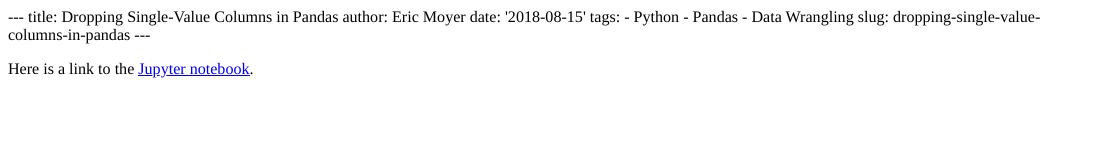
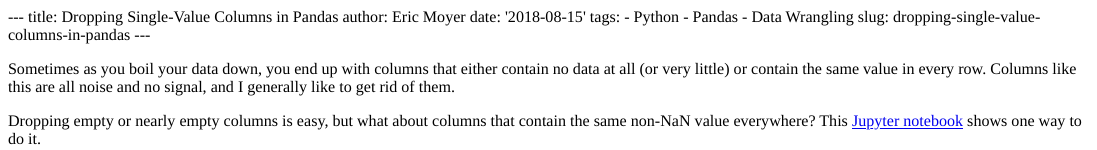
Before and after one commit to ridercoach/newsite-b, an R Markdown document (content/post/2018-08-15-dropping-single-value-columns-in-pandas.Rmd): the page in a window 1100 px wide, from its top. The pictures show the output file content/post/2018-08-15-dropping-single-value-columns-in-pandas.html that the author committed with the source, opened offline.

Commit message:
Revised Pands post and fixed contact icons.

```diff
--- a/content/post/2018-08-15-dropping-single-value-columns-in-pandas.Rmd
+++ b/content/post/2018-08-15-dropping-single-value-columns-in-pandas.Rmd
@@ -9,4 +9,9 @@ tags:
 slug: dropping-single-value-columns-in-pandas
 ---
 
-Here is a link to the [Jupyter notebook](https://github.com/ridercoach/bamboo/blob/master/Drop-Single-Val-Cols.ipynb).
+Sometimes as you boil your data down, you end up with columns that either contain no data at all (or very little) or contain the same value in every row. Columns like this are all noise and no signal, and I generally like to get rid of them.
+
+Dropping empty or nearly empty columns is easy, but what about columns that
+contain the same non-NaN value everywhere? This [Jupyter
+notebook](https://github.com/ridercoach/bamboo/blob/master/Drop-Single-Val-Cols.ipynb)
+shows one way to do it.
```
Also changed, not shown: content/post/2018-08-15-dropping-single-value-columns-in-pandas.html, 1 other file.
